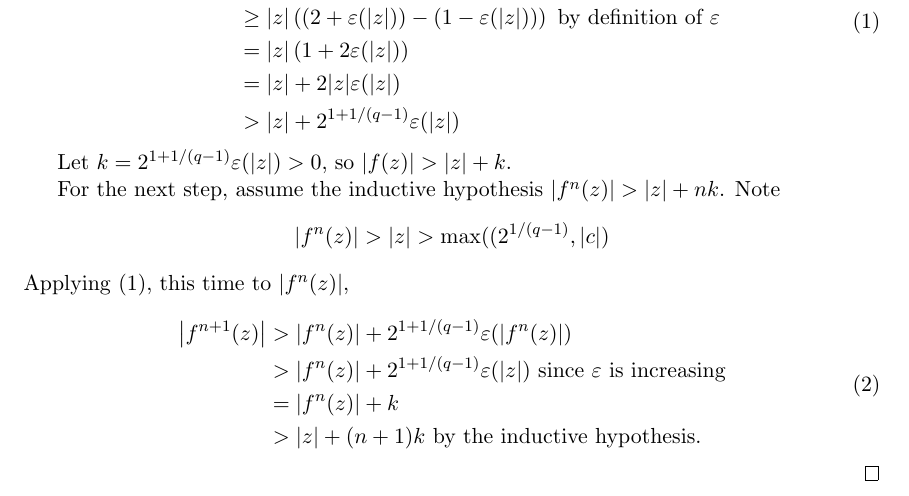
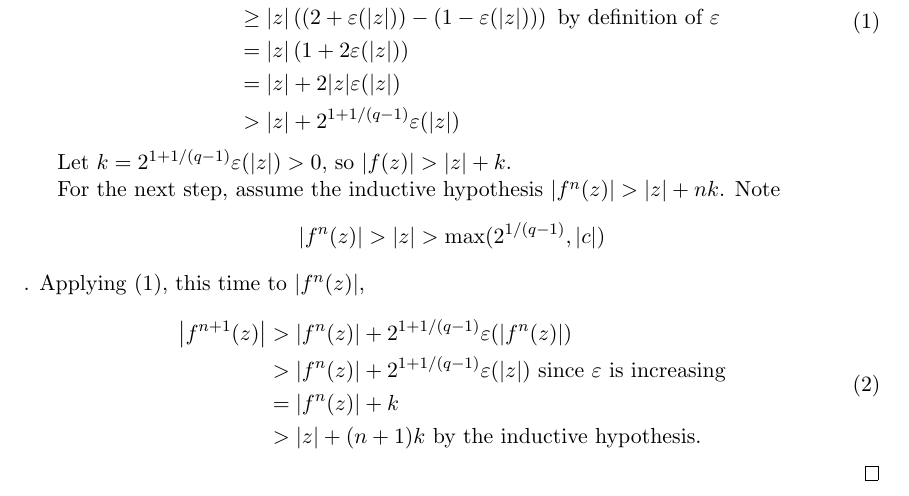
Before and after one commit to topquark22/Mandelbrot, a LaTeX document (doc/mandelbrot-iteration-condition.tex): part of the page, cut so that both start at the same text. Compiled offline with pdfLaTeX.

Commit message:
LaTeX fix

```diff
--- a/doc/mandelbrot-iteration-condition.tex
+++ b/doc/mandelbrot-iteration-condition.tex
@@ -46,7 +46,7 @@ $|f^n(z)| > |z| + n k$ for all $n \in \mathbb N$. In the case $n = 1$,
 Let $k = 2^{1 + {1/(q-1)}} \varepsilon(|z|) > 0$, so $|f(z)| > |z| + k$.
 
 For the next step, assume the inductive hypothesis $|f^n(z)| > |z| + n k$.
-Note $$|f^n(z)| > |z| > \max((2^{1/(q-1)}, |c|)$$
+Note $$|f^n(z)| > |z| > \max(2^{1/(q-1)}, |c|)$$.
 Applying \eqref{eq:e1}, this time to $|f^n(z)|$,
 
 \begin{equation} \label{eq:e2}
```
